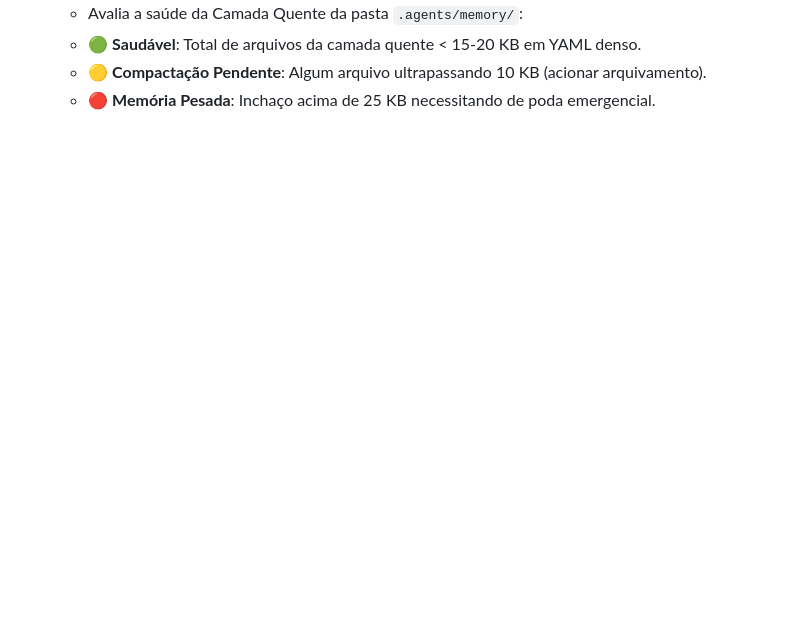
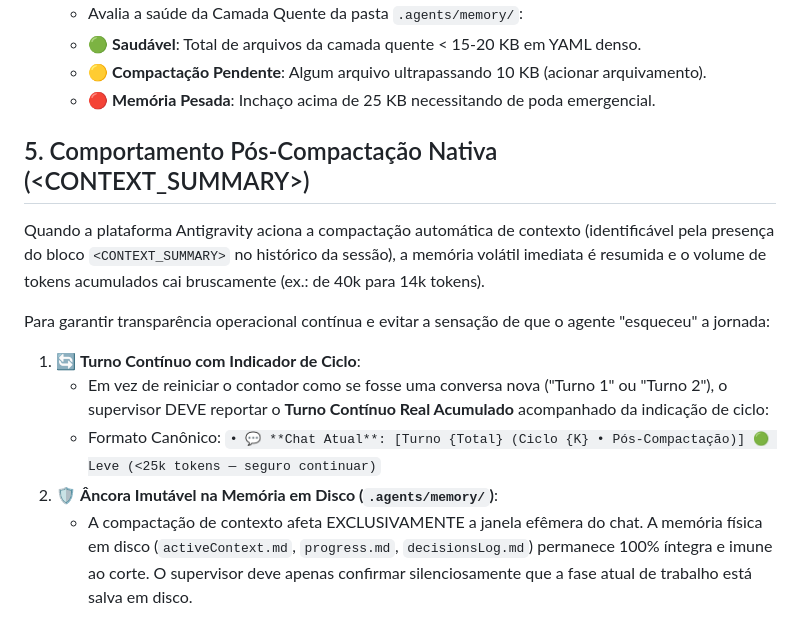
Before and after one commit to Falc01/digital_twins, a Markdown page: .agents/rules/atlas.token.telemetry.rule.md, the part around one of its changes. Drawn GitHub-style; blank space fills up the shorter version.

```diff
--- a/.agents/rules/atlas.token.telemetry.rule.md
+++ b/.agents/rules/atlas.token.telemetry.rule.md
@@ -32,3 +40,13 @@ Ao final de TODA resposta substantiva emitida pelo Supervisor Local ou pelo Atla
    - 🟢 **Saudável**: Total de arquivos da camada quente < 15-20 KB em YAML denso.
    - 🟡 **Compactação Pendente**: Algum arquivo ultrapassando 10 KB (acionar arquivamento).
    - 🔴 **Memória Pesada**: Inchaço acima de 25 KB necessitando de poda emergencial.
+
+## 5. Comportamento Pós-Compactação Nativa (<CONTEXT_SUMMARY>)
+Quando a plataforma Antigravity aciona a compactação automática de contexto (identificável pela presença do bloco `<CONTEXT_SUMMARY>` no histórico da sessão), a memória volátil imediata é resumida e o volume de tokens acumulados cai bruscamente (ex.: de 40k para 14k tokens).
+
+Para garantir transparência operacional contínua e evitar a sensação de que o agente "esqueceu" a jornada:
+1. 🔄 **Turno Contínuo com Indicador de Ciclo**:
+   - Em vez de reiniciar o contador como se fosse uma conversa nova ("Turno 1" ou "Turno 2"), o supervisor DEVE reportar o **Turno Contínuo Real Acumulado** acompanhado da indicação de ciclo:
+   - Formato Canônico: `• 💬 **Chat Atual**: [Turno {Total} (Ciclo {K} • Pós-Compactação)] 🟢 Leve (<25k tokens — seguro continuar)`
+2. 🛡️ **Âncora Imutável na Memória em Disco (`.agents/memory/`)**:
+   - A compactação de contexto afeta EXCLUSIVAMENTE a janela efêmera do chat. A memória física em disco (`activeContext.md`, `progress.md`, `decisionsLog.md`) permanece 100% íntegra e imune ao corte. O supervisor deve apenas confirmar silenciosamente que a fase atual de trabalho está salva em disco.
```
Also changed, not shown: other parts of .agents/rules/atlas.token.telemetry.rule.md (+17 -9 lines), .agents/SUPERVISOR.md (+3 -1 lines), .agents/rules/atlas.execution.cadence.rule.md (added, +23 -0 lines).
